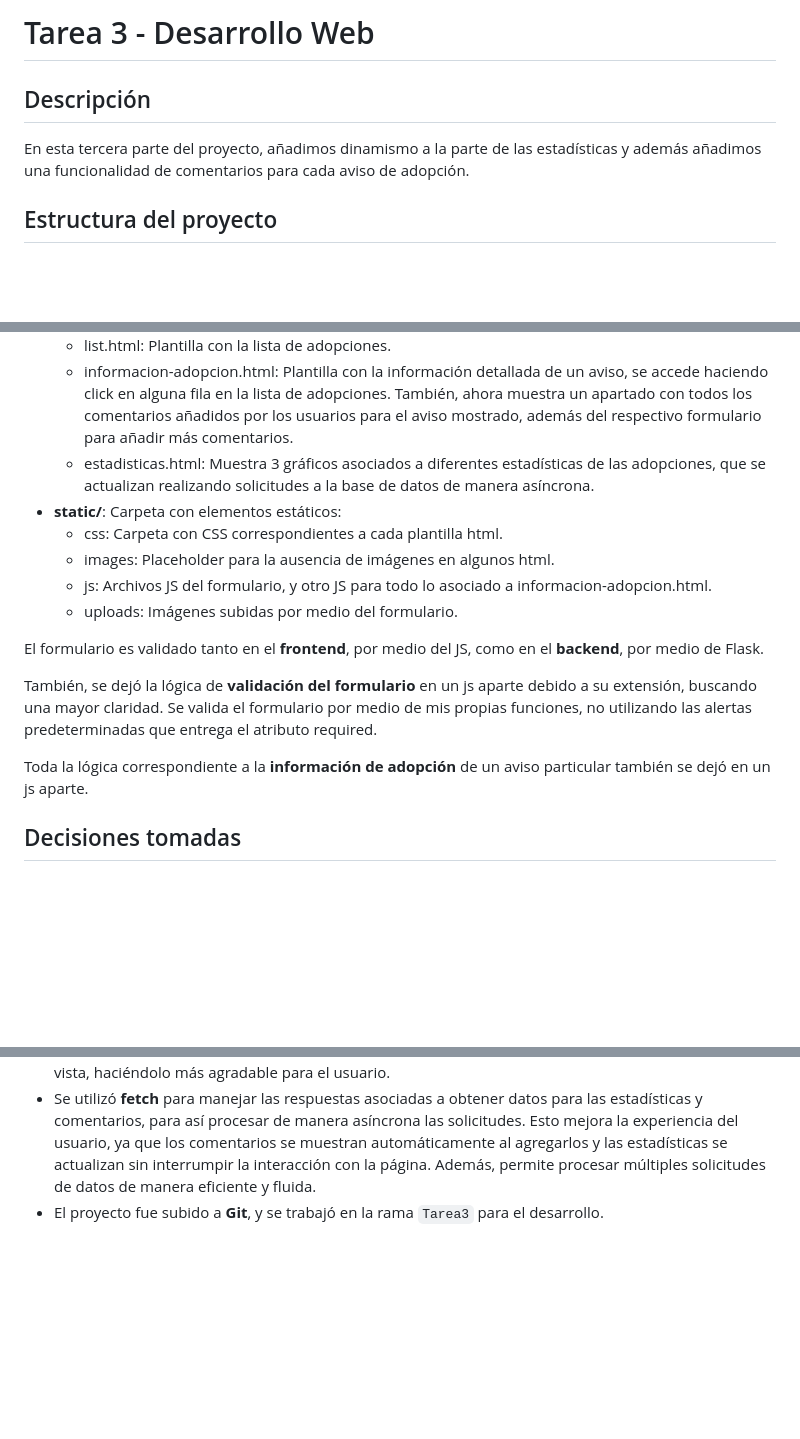
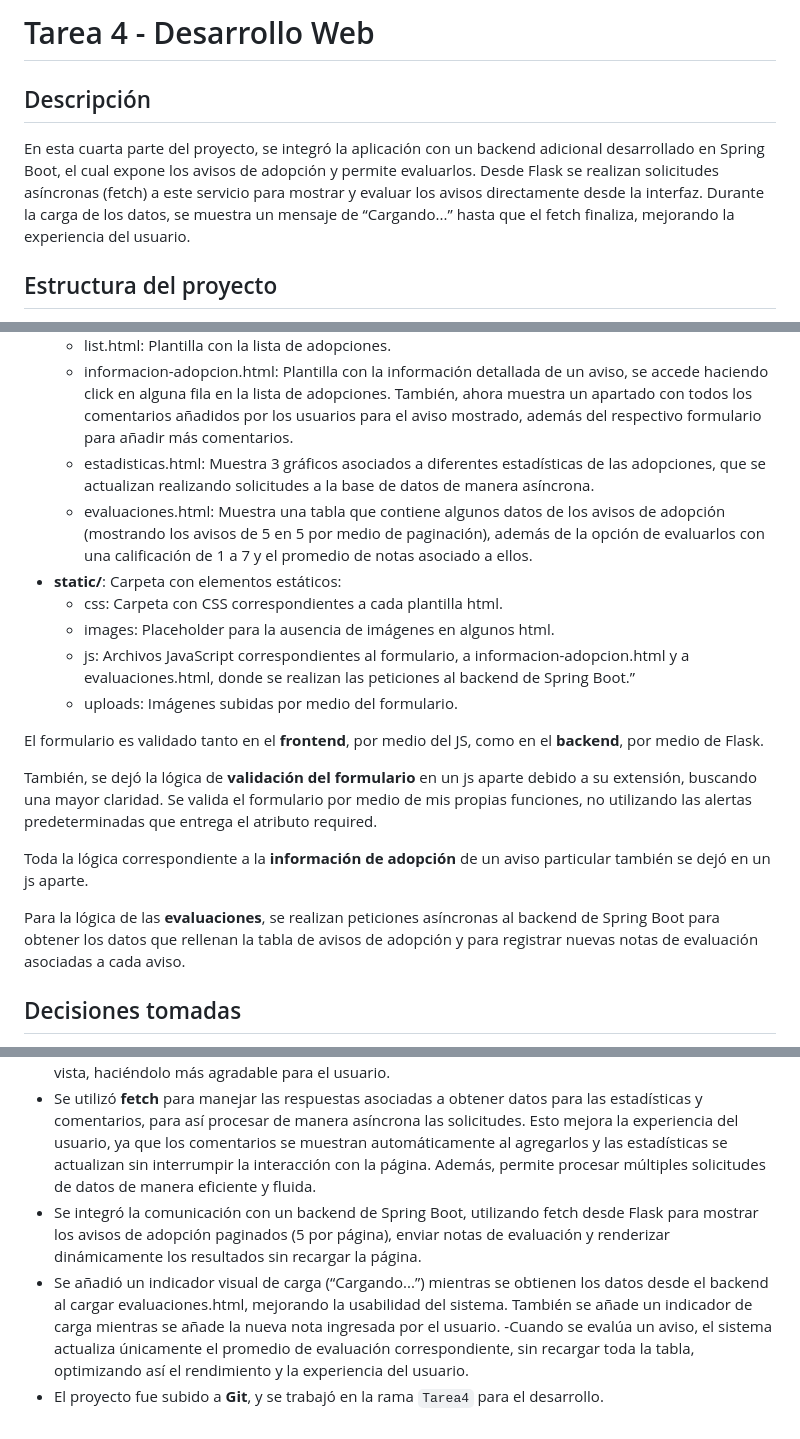
Before and after one commit to mariaemg/desarrollo_web_maria_moya, a Markdown page: README.md, 3 parts joined by grey strips. Rendered like a GitHub page; blank space fills up the shorter version.

Commit message:
Añadir README con detalles de la tarea

```diff
--- a/README.md
+++ b/README.md
@@ -1,7 +1,9 @@
-# Tarea 3 - Desarrollo Web
+# Tarea 4 - Desarrollo Web
 
 ## Descripción
-En esta tercera parte del proyecto, añadimos dinamismo a la parte de las estadísticas y además añadimos una funcionalidad de comentarios para cada aviso de adopción.
+En esta cuarta parte del proyecto, se integró la aplicación con un backend adicional desarrollado en Spring Boot, el cual expone los avisos de adopción y permite evaluarlos.
+Desde Flask se realizan solicitudes asíncronas (fetch) a este servicio para mostrar y evaluar los avisos directamente desde la interfaz.
+Durante la carga de los datos, se muestra un mensaje de “Cargando...” hasta que el fetch finaliza, mejorando la experiencia del usuario.
 
 ## Estructura del proyecto
 - **app.py**: Archivo principal con la aplicación de Flask y definición de rutas.
@@ -12,10 +14,11 @@ En esta tercera parte del proyecto, añadimos dinamismo a la parte de las estad
     - list.html: Plantilla con la lista de adopciones.
     - informacion-adopcion.html: Plantilla con la información detallada de un aviso, se accede haciendo click en alguna fila en la lista de adopciones. También, ahora muestra un apartado con todos los comentarios añadidos por los usuarios para el aviso mostrado, además del respectivo formulario para añadir más comentarios.
     - estadisticas.html: Muestra 3 gráficos asociados a diferentes estadísticas de las adopciones, que se actualizan realizando solicitudes a la base de datos de manera asíncrona.
+    - evaluaciones.html: Muestra una tabla que contiene algunos datos de los avisos de adopción (mostrando los avisos de 5 en 5 por medio de paginación), además de la opción de evaluarlos con una calificación de 1 a 7 y el promedio de notas asociado a ellos.
 - **static/**: Carpeta con elementos estáticos:
     - css: Carpeta con CSS correspondientes a cada plantilla html.
     - images: Placeholder para la ausencia de imágenes en algunos html.
-    - js: Archivos JS del formulario, y otro JS para todo lo asociado a informacion-adopcion.html.
+    - js: Archivos JavaScript correspondientes al formulario, a informacion-adopcion.html y a evaluaciones.html, donde se realizan las peticiones al backend de Spring Boot.”
     - uploads: Imágenes subidas por medio del formulario.
 
 El formulario es validado tanto en el **frontend**, por medio del JS, como en el **backend**, por medio de Flask.
@@ -23,6 +26,8 @@ El formulario es validado tanto en el **frontend**, por medio del JS, como en el
 También, se dejó la lógica de **validación del formulario** en un js aparte debido a su extensión, buscando una mayor claridad. Se valida el formulario por medio de mis propias funciones, no utilizando las alertas predeterminadas que entrega el atributo required.
 
 Toda la lógica correspondiente a la **información de adopción** de un aviso particular también se dejó en un js aparte.
+
+Para la lógica de las **evaluaciones**, se realizan peticiones asíncronas al backend de Spring Boot para obtener los datos que rellenan la tabla de avisos de adopción y para registrar nuevas notas de evaluación asociadas a cada aviso.
 
 ## Decisiones tomadas
 - Se utilizó **Flexbox** para organizar los elementos en varias secciones, como las fotos de las tablas para que no fallaran con el padding o sobrepasaran el borde de estas.
@@ -35,4 +40,7 @@ Toda la lógica correspondiente a la **información de adopción** de un aviso p
 - Para el apartado de estadísticas se trabajó con la biblioteca **HighCharts** vista en clases.
 - Para el apartado de comentarios se añadió una funcionalidad de **paginación** para evitar que se muestren demasiados comentarios de una sola vez, cargando de 5 en 5 comentarios para no saturar la vista, haciéndolo más agradable para el usuario.
 - Se utilizó **fetch** para manejar las respuestas asociadas a obtener datos para las estadísticas y comentarios, para así procesar de manera asíncrona las solicitudes. Esto mejora la experiencia del usuario, ya que los comentarios se muestran automáticamente al agregarlos y las estadísticas se actualizan sin interrumpir la interacción con la página. Además, permite procesar múltiples solicitudes de datos de manera eficiente y fluida.
-- El proyecto fue subido a **Git**, y se trabajó en la rama `Tarea3` para el desarrollo.
+- Se integró la comunicación con un backend de Spring Boot, utilizando fetch desde Flask para mostrar los avisos de adopción paginados (5 por página), enviar notas de evaluación y renderizar dinámicamente los resultados sin recargar la página.
+- Se añadió un indicador visual de carga (“Cargando...”) mientras se obtienen los datos desde el backend al cargar evaluaciones.html, mejorando la usabilidad del sistema. También se añade un indicador de carga mientras se añade la nueva nota ingresada por el usuario.
+-Cuando se evalúa un aviso, el sistema actualiza únicamente el promedio de evaluación correspondiente, sin recargar toda la tabla, optimizando así el rendimiento y la experiencia del usuario.
+- El proyecto fue subido a **Git**, y se trabajó en la rama `Tarea4` para el desarrollo.
```
